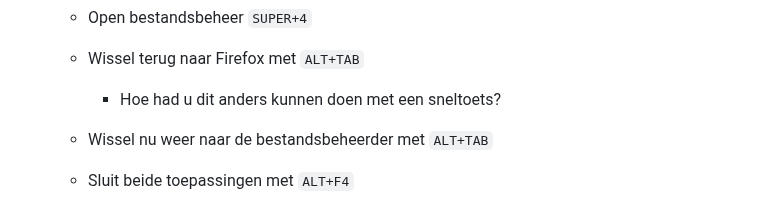
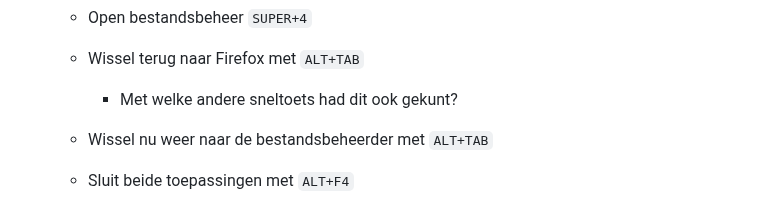
Before and after one commit to slspeek/linux-beginners-cursus, a Markdown page: oefeningen.md, the part around the change. Drawn GitHub-style.

Commit message:
oefeningen subvraag alt+tab verbeterd

````diff
--- a/oefeningen.md
+++ b/oefeningen.md
@@ -1040,7 +1040,7 @@
 
     - Wissel terug naar Firefox met ```ALT+TAB```
 
-        - Hoe had u dit anders kunnen doen met een sneltoets?
+        - Met welke andere sneltoets had dit ook gekunt?
 
     - Wissel nu weer naar de bestandsbeheerder met ```ALT+TAB```
 
````
